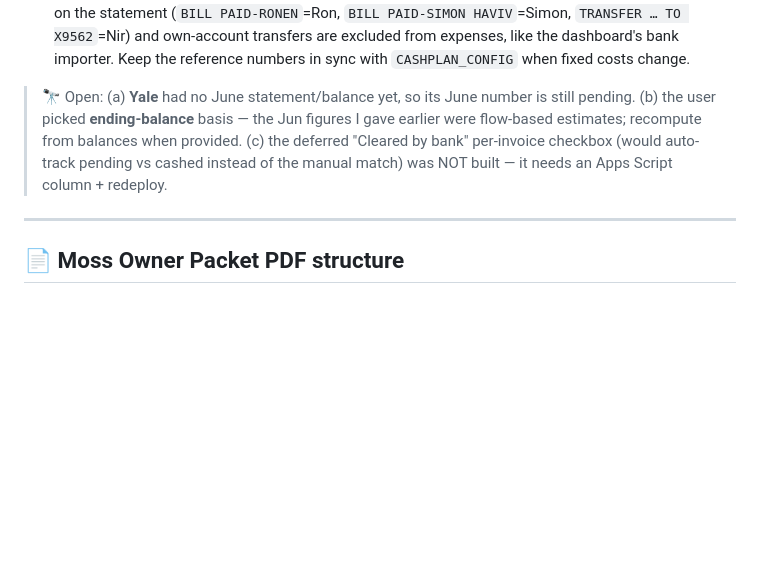
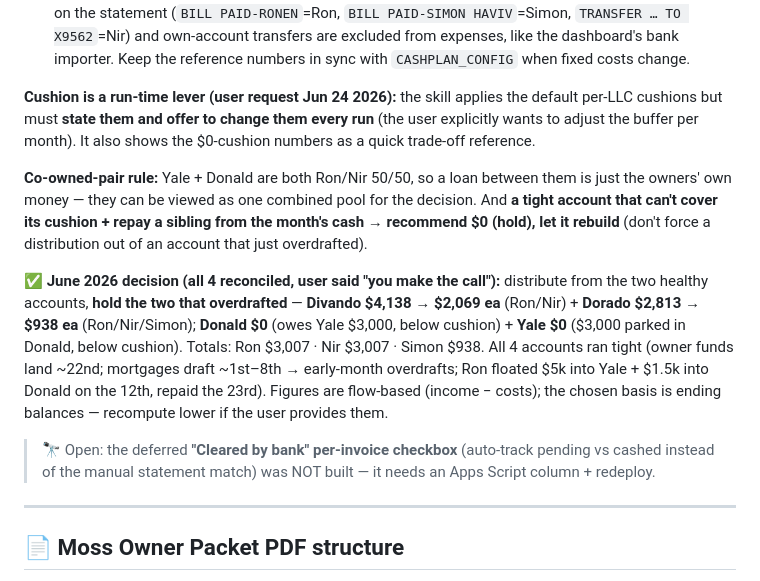
Before and after one commit to moscoron-collab/Niron-Master-Portfolio, a Markdown page: CLAUDE.md, the part around the change. GitHub-like rendering; blank space fills up the shorter version.

Commit message:
monthly-distribution skill: cushion lever + co-owned-pair rule + June example (#141)
- Cushion: state the per-LLC buffer each run and offer to change it (user
  wants this lever monthly); also show the $0-cushion numbers as a reference.
- Add co-owned-pair rule (Yale+Donald are both Ron/Nir 50/50 → combinable)
  and "hold a tight account that can't cover cushion + sibling repayment".
- Refresh the worked example to the actual full-June 4-LLC decision
  (distribute Divando+Dorado, hold Donald+Yale). Documented in CLAUDE.md.


Claude-Session: https://claude.ai/code/session_01FuiY83vmjFSZccmRaqssn8

Co-authored-by: Claude <noreply@anthropic.com>

```diff
--- a/CLAUDE.md
+++ b/CLAUDE.md
@@ -1652,11 +1652,25 @@ sheet/dashboard.
   `TRANSFER … TO X9562`=Nir) and own-account transfers are excluded from expenses, like the dashboard's
   bank importer. Keep the reference numbers in sync with `CASHPLAN_CONFIG` when fixed costs change.
 
-> 🔭 Open: (a) **Yale** had no June statement/balance yet, so its June number is still pending.
-> (b) the user picked **ending-balance** basis — the Jun figures I gave earlier were flow-based
-> estimates; recompute from balances when provided. (c) the deferred "Cleared by bank" per-invoice
-> checkbox (would auto-track pending vs cashed instead of the manual match) was NOT built — it needs
-> an Apps Script column + redeploy.
+**Cushion is a run-time lever (user request Jun 24 2026):** the skill applies the default per-LLC
+cushions but must **state them and offer to change them every run** (the user explicitly wants to
+adjust the buffer per month). It also shows the $0-cushion numbers as a quick trade-off reference.
+
+**Co-owned-pair rule:** Yale + Donald are both Ron/Nir 50/50, so a loan between them is just the
+owners' own money — they can be viewed as one combined pool for the decision. And **a tight account
+that can't cover its cushion + repay a sibling from the month's cash → recommend $0 (hold), let it
+rebuild** (don't force a distribution out of an account that just overdrafted).
+
+**✅ June 2026 decision (all 4 reconciled, user said "you make the call"):** distribute from the two
+healthy accounts, **hold the two that overdrafted** — **Divando $4,138 → $2,069 ea** (Ron/Nir) +
+**Dorado $2,813 → $938 ea** (Ron/Nir/Simon); **Donald $0** (owes Yale $3,000, below cushion) +
+**Yale $0** ($3,000 parked in Donald, below cushion). Totals: Ron $3,007 · Nir $3,007 · Simon $938.
+All 4 accounts ran tight (owner funds land ~22nd; mortgages draft ~1st–8th → early-month overdrafts;
+Ron floated $5k into Yale + $1.5k into Donald on the 12th, repaid the 23rd). Figures are flow-based
+(income − costs); the chosen basis is ending balances — recompute lower if the user provides them.
+
+> 🔭 Open: the deferred **"Cleared by bank" per-invoice checkbox** (auto-track pending vs cashed
+> instead of the manual statement match) was NOT built — it needs an Apps Script column + redeploy.
 
 ---
 
```
Also changed, not shown: 1 other file.
